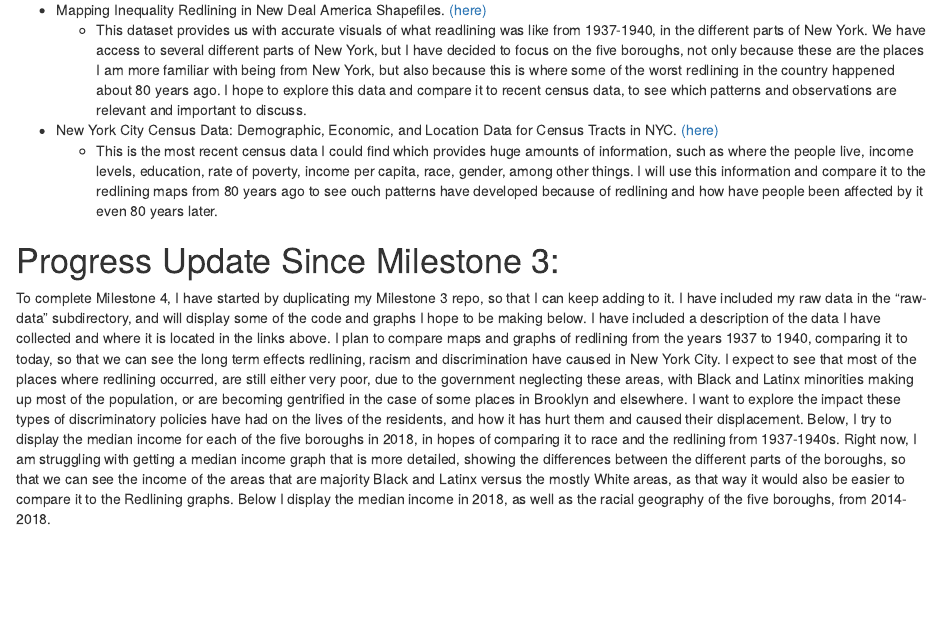
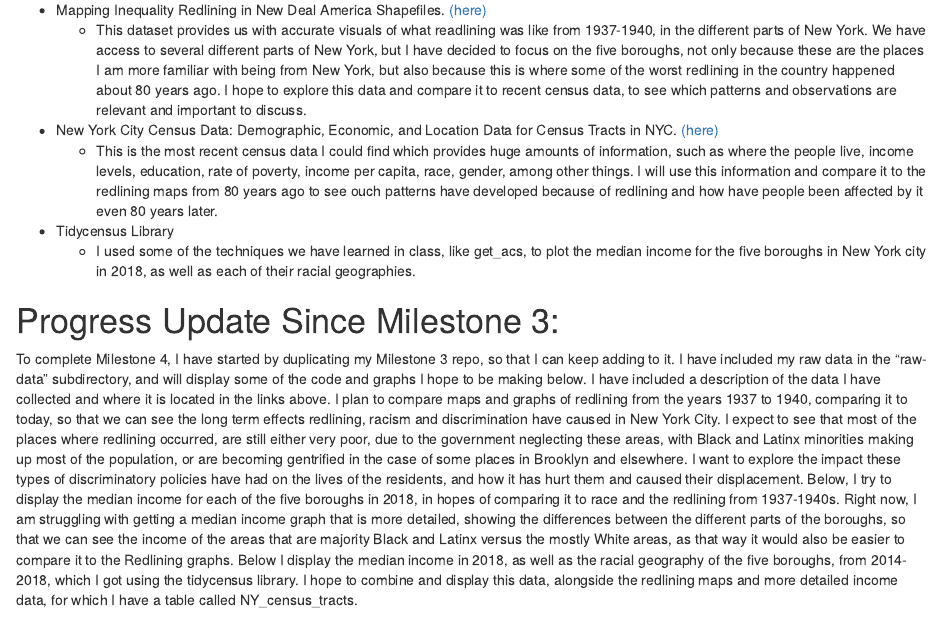
Before and after one commit to aaguasvivas/effects_of_redlining_NYC, an R Markdown document (about.Rmd): the page in a window 1100 px wide, from 650 px down. Rendered offline with R 4.5, knitr and Pandoc, with nearby package versions; some code elsewhere in the file could not run offline; column names are cleaned by a stand-in for the janitor package.

Commit message:
Finished MS_4, added new graphs, need to combine to 1937-1940 data, and more detailed income and race data

````diff
--- a/about.Rmd
+++ b/about.Rmd
@@ -78,6 +78,11 @@ Census Tracts in NYC.
   this information and compare it to the redlining maps from 80 years ago to see
   ouch patterns have developed because of redlining and how have people been
   affected by it even 80 years later.
+
+- Tidycensus Library
+  - I used some of the techniques we have learned in class, like get_acs, to
+  plot the median income for the five boroughs in New York city in 2018, as well
+  as each of their racial geographies.
 
 ```{r data-processing, include=FALSE}
 
@@ -176,7 +181,10 @@ struggling with getting a median income graph that is more detailed, showing the
 differences between the different parts of the boroughs, so that we can see the
 income of the areas that are majority Black and Latinx versus the mostly White
 areas, as that way it would also be easier to compare it to the Redlining
-graphs. Below I display the median income in 2018, as well as the racial geography of the five boroughs, from 2014-2018.
+graphs. Below I display the median income in 2018, as well as the racial
+geography of the five boroughs, from 2014-2018, which I got using the tidycensus
+library. I hope to combine and display this data, alongside the redlining maps
+and more detailed income data, for which I have a table called NY_census_tracts.
 
 ```{r NY-median-income-2018-code, include=FALSE}
 
````
Also changed, not shown: about.html.
